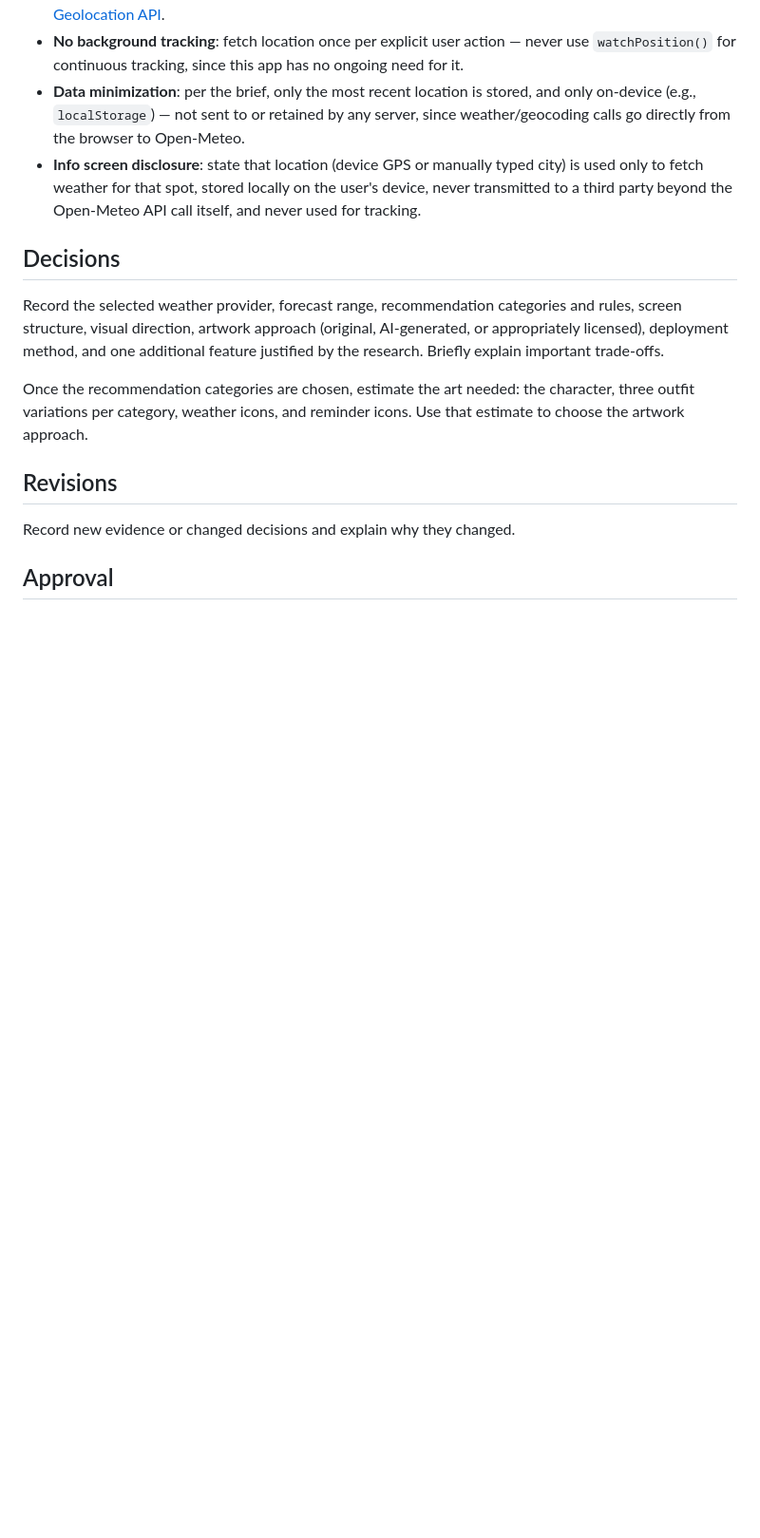
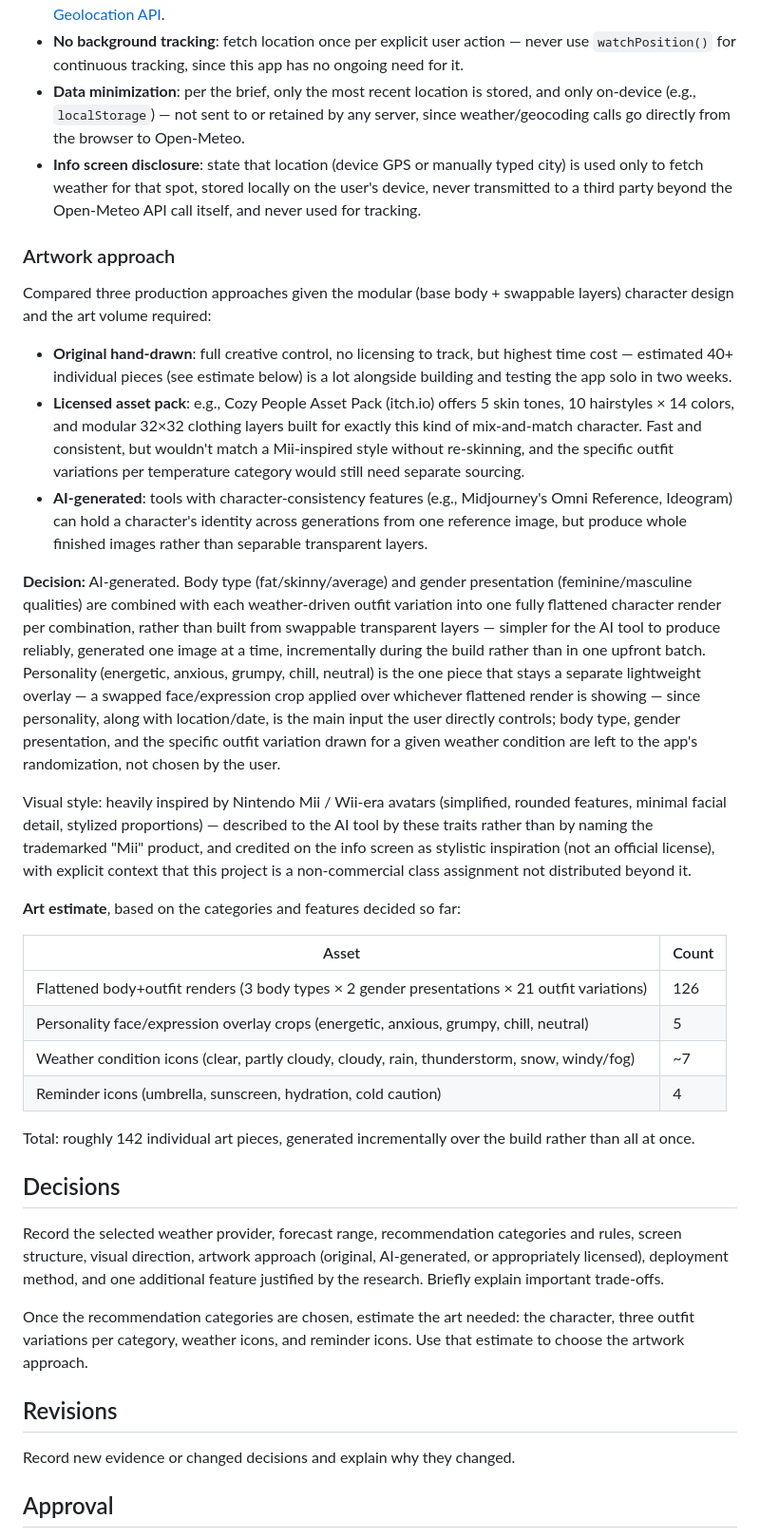
Before and after one commit to inkinvader/weather, a Markdown page: research.md, the part around the change. Shown at 95% size. Rendered like a GitHub page; blank space fills up the shorter version.

Commit message:
Add artwork approach decision and art estimate
Co-Authored-By: Claude Sonnet 5 <noreply@anthropic.com>

```diff
--- a/research.md
+++ b/research.md
@@ -85,6 +85,29 @@ Reminder triggers, drawn from official sources rather than generic guides:
 - **Data minimization**: per the brief, only the most recent location is stored, and only on-device (e.g., `localStorage`) — not sent to or retained by any server, since weather/geocoding calls go directly from the browser to Open-Meteo.
 - **Info screen disclosure**: state that location (device GPS or manually typed city) is used only to fetch weather for that spot, stored locally on the user's device, never transmitted to a third party beyond the Open-Meteo API call itself, and never used for tracking.
 
+### Artwork approach
+
+Compared three production approaches given the modular (base body + swappable layers) character design and the art volume required:
+
+- **Original hand-drawn**: full creative control, no licensing to track, but highest time cost — estimated 40+ individual pieces (see estimate below) is a lot alongside building and testing the app solo in two weeks.
+- **Licensed asset pack**: e.g., Cozy People Asset Pack (itch.io) offers 5 skin tones, 10 hairstyles × 14 colors, and modular 32×32 clothing layers built for exactly this kind of mix-and-match character. Fast and consistent, but wouldn't match a Mii-inspired style without re-skinning, and the specific outfit variations per temperature category would still need separate sourcing.
+- **AI-generated**: tools with character-consistency features (e.g., Midjourney's Omni Reference, Ideogram) can hold a character's identity across generations from one reference image, but produce whole finished images rather than separable transparent layers.
+
+**Decision:** AI-generated. Body type (fat/skinny/average) and gender presentation (feminine/masculine qualities) are combined with each weather-driven outfit variation into one fully flattened character render per combination, rather than built from swappable transparent layers — simpler for the AI tool to produce reliably, generated one image at a time, incrementally during the build rather than in one upfront batch. Personality (energetic, anxious, grumpy, chill, neutral) is the one piece that stays a separate lightweight overlay — a swapped face/expression crop applied over whichever flattened render is showing — since personality, along with location/date, is the main input the user directly controls; body type, gender presentation, and the specific outfit variation drawn for a given weather condition are left to the app's randomization, not chosen by the user.
+
+Visual style: heavily inspired by Nintendo Mii / Wii-era avatars (simplified, rounded features, minimal facial detail, stylized proportions) — described to the AI tool by these traits rather than by naming the trademarked "Mii" product, and credited on the info screen as stylistic inspiration (not an official license), with explicit context that this project is a non-commercial class assignment not distributed beyond it.
+
+**Art estimate**, based on the categories and features decided so far:
+
+| Asset | Count |
+|---|---|
+| Flattened body+outfit renders (3 body types × 2 gender presentations × 21 outfit variations) | 126 |
+| Personality face/expression overlay crops (energetic, anxious, grumpy, chill, neutral) | 5 |
+| Weather condition icons (clear, partly cloudy, cloudy, rain, thunderstorm, snow, windy/fog) | ~7 |
+| Reminder icons (umbrella, sunscreen, hydration, cold caution) | 4 |
+
+Total: roughly 142 individual art pieces, generated incrementally over the build rather than all at once.
+
 ## Decisions
 
 Record the selected weather provider, forecast range, recommendation categories and rules, screen structure, visual direction, artwork approach (original, AI-generated, or appropriately licensed), deployment method, and one additional feature justified by the research. Briefly explain important trade-offs.
```
